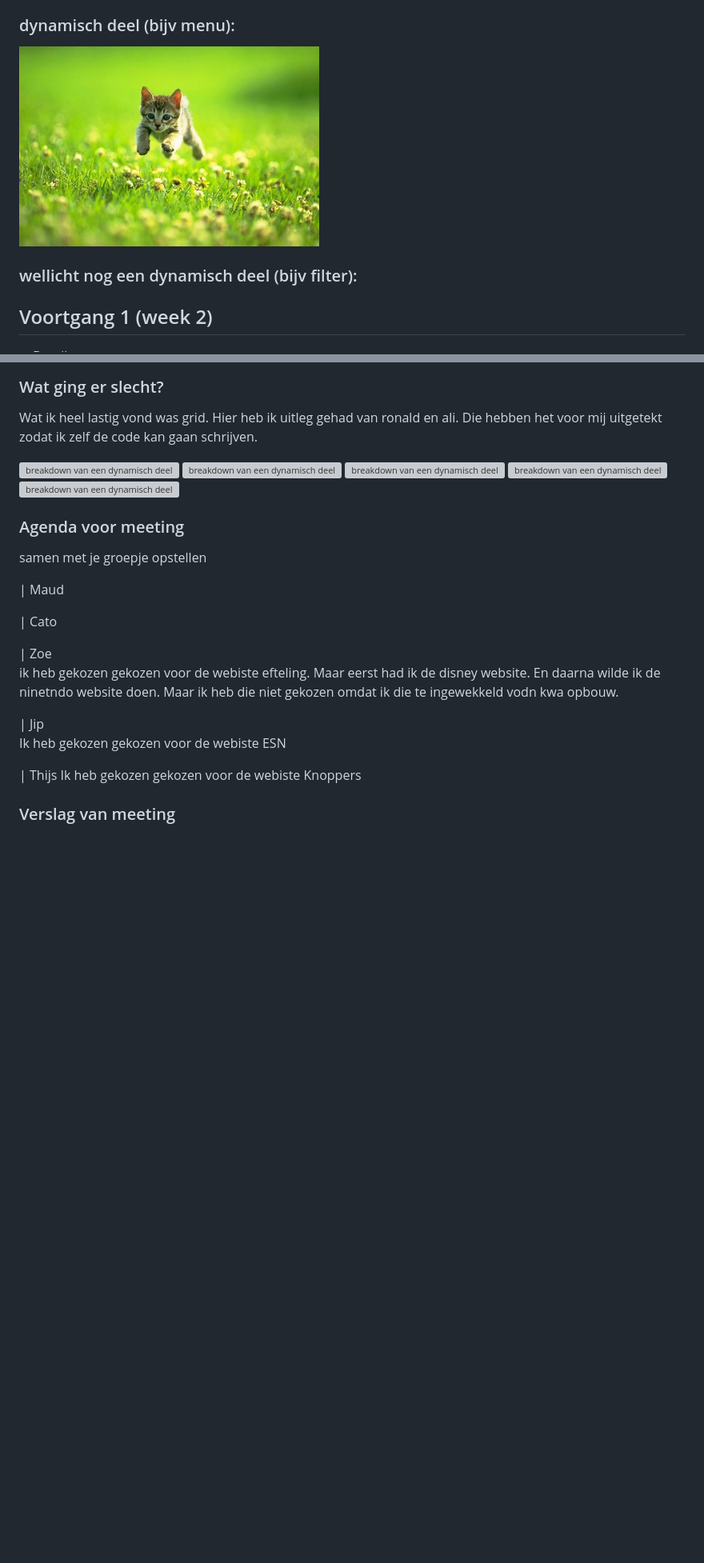
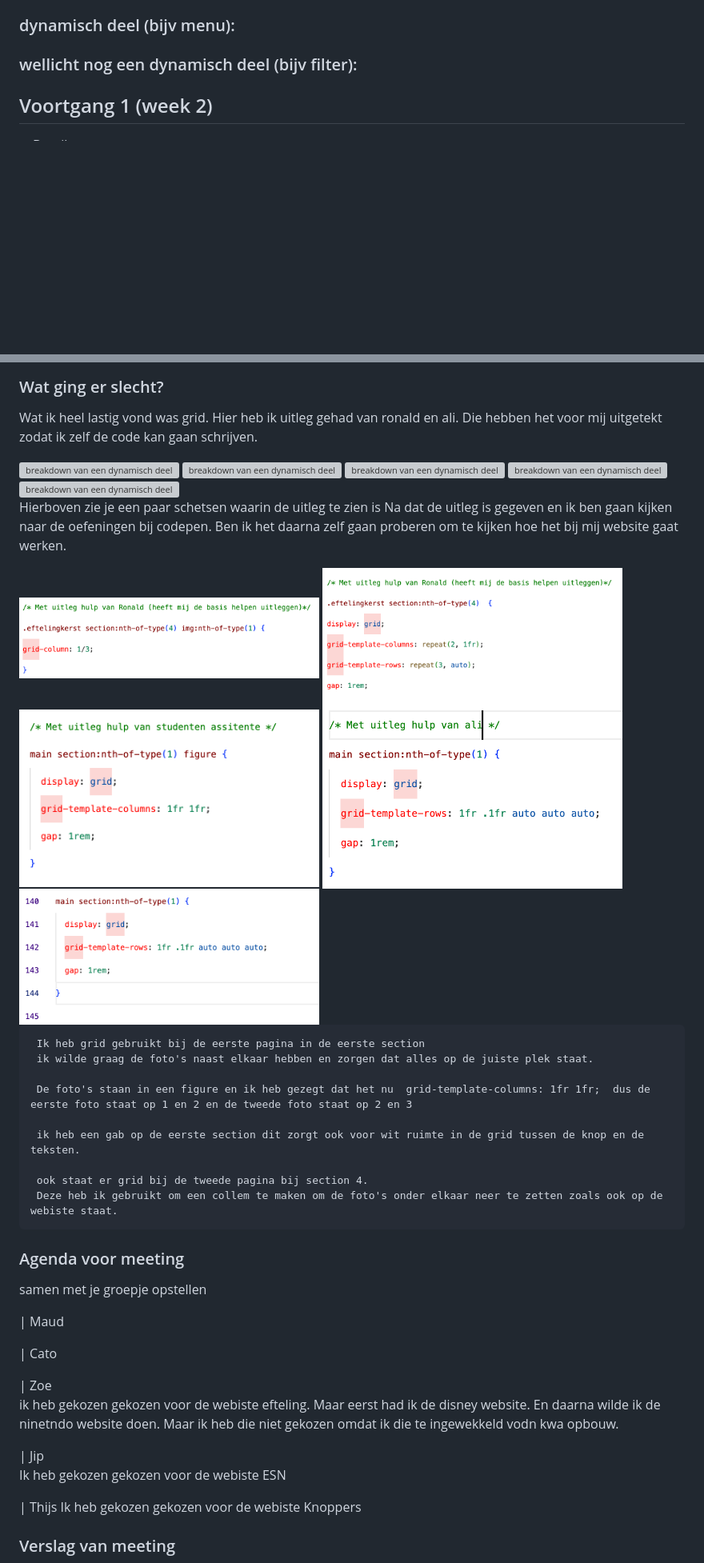
Before and after one commit to zoeros74867834/zoe-ros-web-nintendo, a Markdown page: README.md, 2 parts joined by grey strips. Shown: that part at 80% size. Drawn GitHub-style; pictures changed too: readme-images/grid-uitwerking-1.png (added), readme-images/grid-uitwerking-2.png (added), readme-images/grid-uitwerking-3.png (added); folded sections open; blank space fills up the shorter version; grey boxes are pictures that could not be loaded.

```diff
--- a/README.md
+++ b/README.md
@@ -149,7 +149,9 @@ Dit is heel belangerijk omdat je dan een hou vast heb naar de indeling van je we
 Daarom heb ik even een nieuwe schets gemaakt. Deze heeft wel de hele uitgewerkt en op geschreven hoe ik precies de indeling wil hebben.
 
   ### dynamisch deel (bijv menu):
-  <img src="readme-images/dummy-plaatje.jpg" width="375px" alt="breakdown van een dynamisch deel">
+
+
+
 
   ### wellicht nog een dynamisch deel (bijv filter):
 
@@ -261,6 +263,31 @@ Daarom heb ik even een nieuwe schets gemaakt. Deze heeft wel de hele uitgewerkt
     <img src="readme-images/grid-uitleg-3.png" width="375px" alt="breakdown van een dynamisch deel">
      <img src="readme-images/grid-uitleg-4.png" width="375px" alt="breakdown van een dynamisch deel">
      <img src="readme-images/grid-uitleg-5.png" width="375px" alt="breakdown van een dynamisch deel">
+
+Hierboven zie je een paar schetsen waarin de uitleg te zien is
+Na dat de uitleg is gegeven en ik ben gaan kijken naar de oefeningen bij codepen. Ben ik het daarna zelf gaan proberen om te kijken hoe het bij mij website gaat werken.
+
+ <img src="readme-images/grid-uitwerking-1.png" width="375px" alt="breakdown van een dynamisch deel">
+  <img src="readme-images/grid-uitwerking-2.png" width="375px" alt="breakdown van een dynamisch deel">
+   <img src="readme-images/grid-uitwerking-3.png" width="375px" alt="breakdown van een dynamisch deel">
+    <img src="readme-images/grid-uitwerking-4.png" width="375px" alt="breakdown van een dynamisch deel">
+     <img src="readme-images/grid-uitwerking-5.png" width="375px" alt="breakdown van een dynamisch deel">
+
+     Ik heb grid gebruikt bij de eerste pagina in de eerste section
+     ik wilde graag de foto's naast elkaar hebben en zorgen dat alles op de juiste plek staat.
+
+     De foto's staan in een figure en ik heb gezegt dat het nu  grid-template-columns: 1fr 1fr;  dus de eerste foto staat op 1 en 2 en de tweede foto staat op 2 en 3
+
+     ik heb een gab op de eerste section dit zorgt ook voor wit ruimte in de grid tussen de knop en de teksten.
+
+     ook staat er grid bij de tweede pagina bij section 4.
+     Deze heb ik gebruikt om een collem te maken om de foto's onder elkaar neer te zetten zoals ook op de webiste staat.
+
+
+
+
+
+
 
 
 
```
Also changed, not shown: other parts of README.md (+1 -1 lines).
